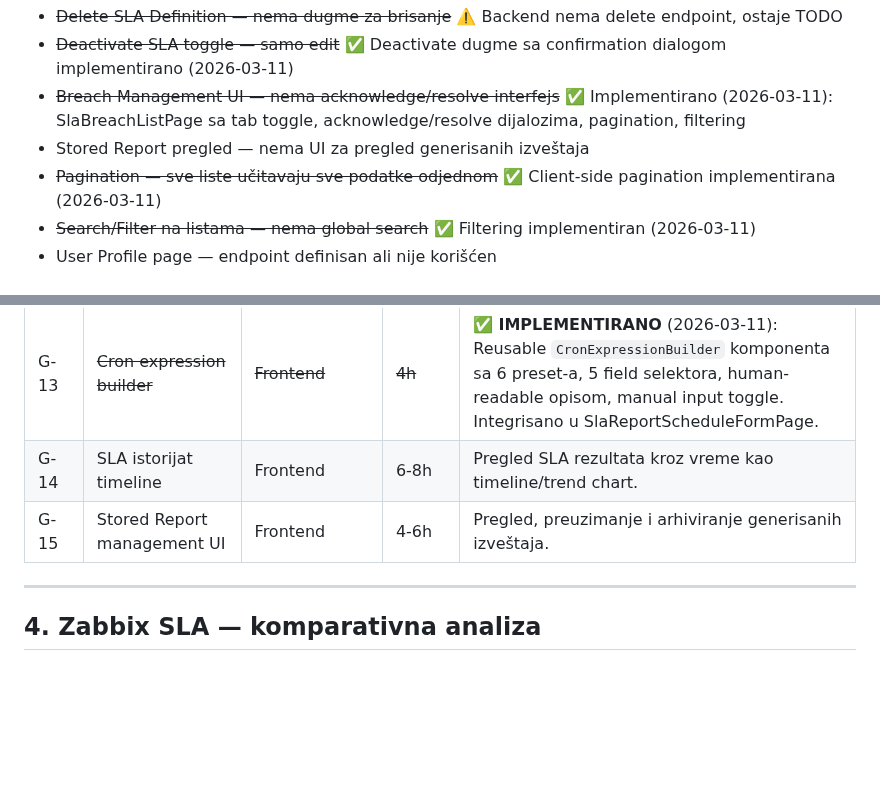
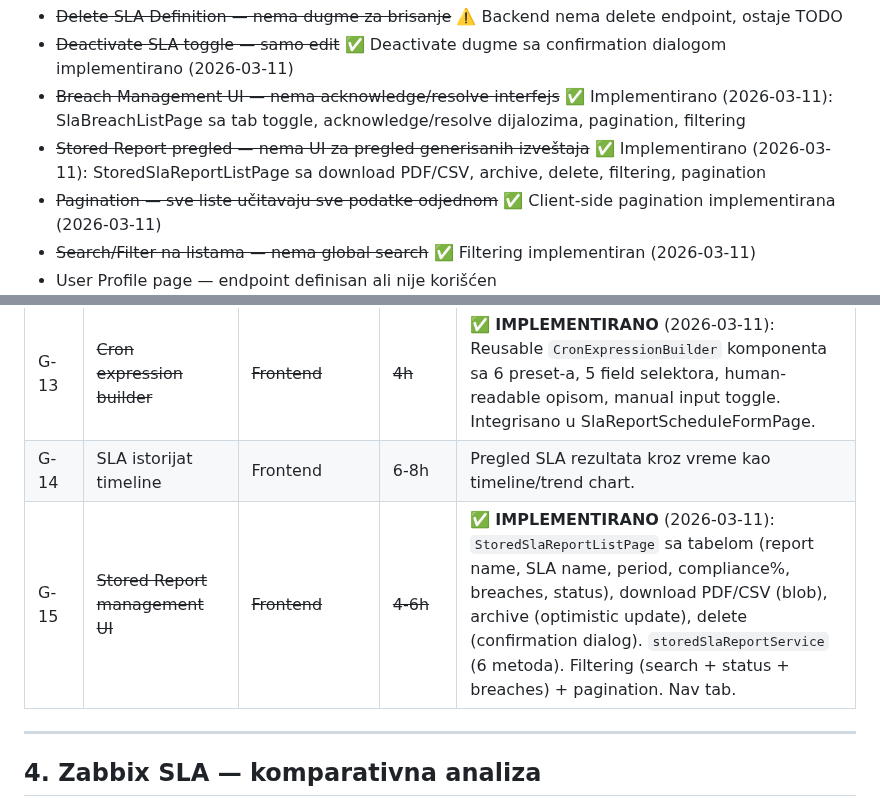
Before and after one commit to gandra/gandra-razno, a Markdown page: sistemi-sla/todo/sla-pending.md, 2 parts joined by grey strips. Rendered like a GitHub page; blank space fills up the shorter version.

```diff
--- a/sistemi-sla/todo/sla-pending.md
+++ b/sistemi-sla/todo/sla-pending.md
@@ -75,7 +75,7 @@
 - ~~Delete SLA Definition — nema dugme za brisanje~~ ⚠️ Backend nema delete endpoint, ostaje TODO
 - ~~Deactivate SLA toggle — samo edit~~ ✅ Deactivate dugme sa confirmation dialogom implementirano (2026-03-11)
 - ~~Breach Management UI — nema acknowledge/resolve interfejs~~ ✅ Implementirano (2026-03-11): SlaBreachListPage sa tab toggle, acknowledge/resolve dijalozima, pagination, filtering
-- Stored Report pregled — nema UI za pregled generisanih izveštaja
+- ~~Stored Report pregled — nema UI za pregled generisanih izveštaja~~ ✅ Implementirano (2026-03-11): StoredSlaReportListPage sa download PDF/CSV, archive, delete, filtering, pagination
 - ~~Pagination — sve liste učitavaju sve podatke odjednom~~ ✅ Client-side pagination implementirana (2026-03-11)
 - ~~Search/Filter na listama — nema global search~~ ✅ Filtering implementiran (2026-03-11)
 - User Profile page — endpoint definisan ali nije korišćen
@@ -169,7 +169,7 @@ Neispunjeno:        0/19 (0%)
 | G-12b | Manual recomputation Phase 2 | Backend | 8-12h | **BACKLOG**: Backend dry-run (`dryRun` field u DTO + skip save logika), async batch job (`sla_batch_job` tabela + `@Async` servis + polling endpoint), progress tracking, cancellation support. Ref: `MANUAL-SLA-RECOMPUTATION-ANALYSIS.md` Pristup 1 komplet + Pristup 2. |
 | G-13 | ~~Cron expression builder~~ | ~~Frontend~~ | ~~4h~~ | ✅ **IMPLEMENTIRANO** (2026-03-11): Reusable `CronExpressionBuilder` komponenta sa 6 preset-a, 5 field selektora, human-readable opisom, manual input toggle. Integrisano u SlaReportScheduleFormPage. |
 | G-14 | SLA istorijat timeline | Frontend | 6-8h | Pregled SLA rezultata kroz vreme kao timeline/trend chart. |
-| G-15 | Stored Report management UI | Frontend | 4-6h | Pregled, preuzimanje i arhiviranje generisanih izveštaja. |
+| G-15 | ~~Stored Report management UI~~ | ~~Frontend~~ | ~~4-6h~~ | ✅ **IMPLEMENTIRANO** (2026-03-11): `StoredSlaReportListPage` sa tabelom (report name, SLA name, period, compliance%, breaches, status), download PDF/CSV (blob), archive (optimistic update), delete (confirmation dialog). `storedSlaReportService` (6 metoda). Filtering (search + status + breaches) + pagination. Nav tab. |
 
 ---
 
```
Also changed, not shown: sistemi-sla/backlog/sla-backlog.md (+2 -1 lines).
